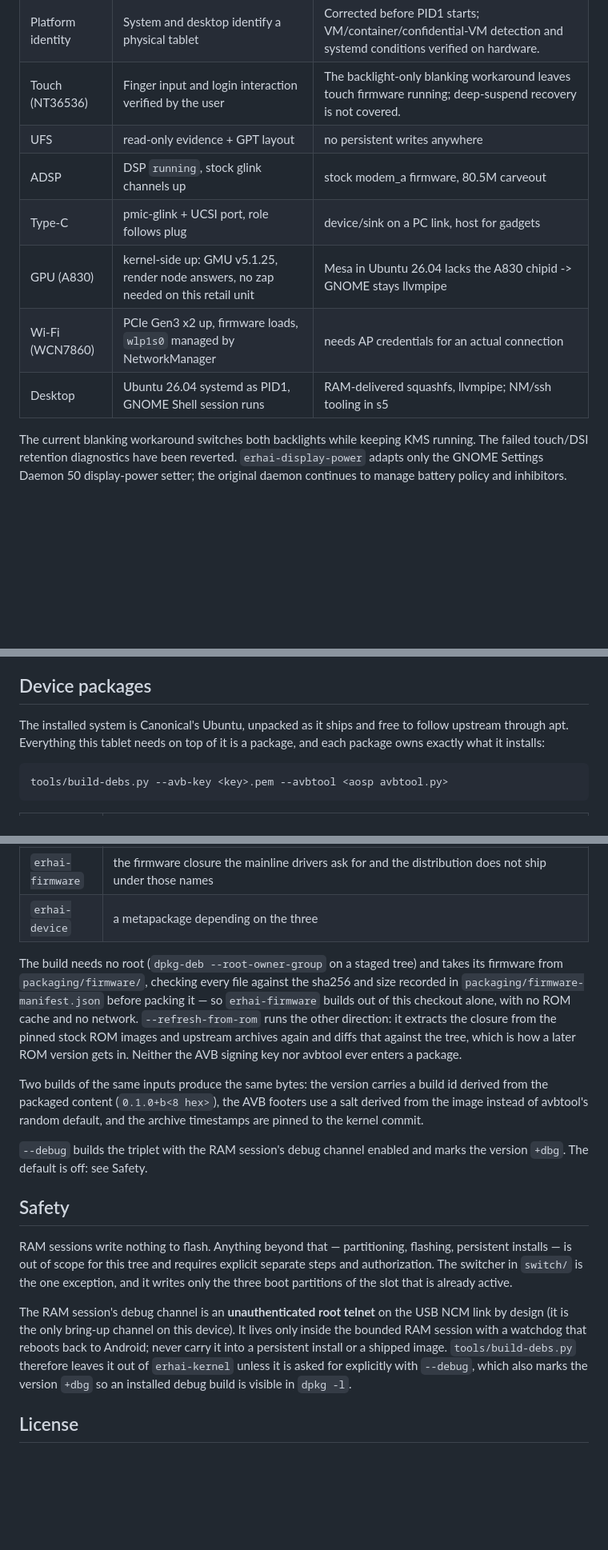
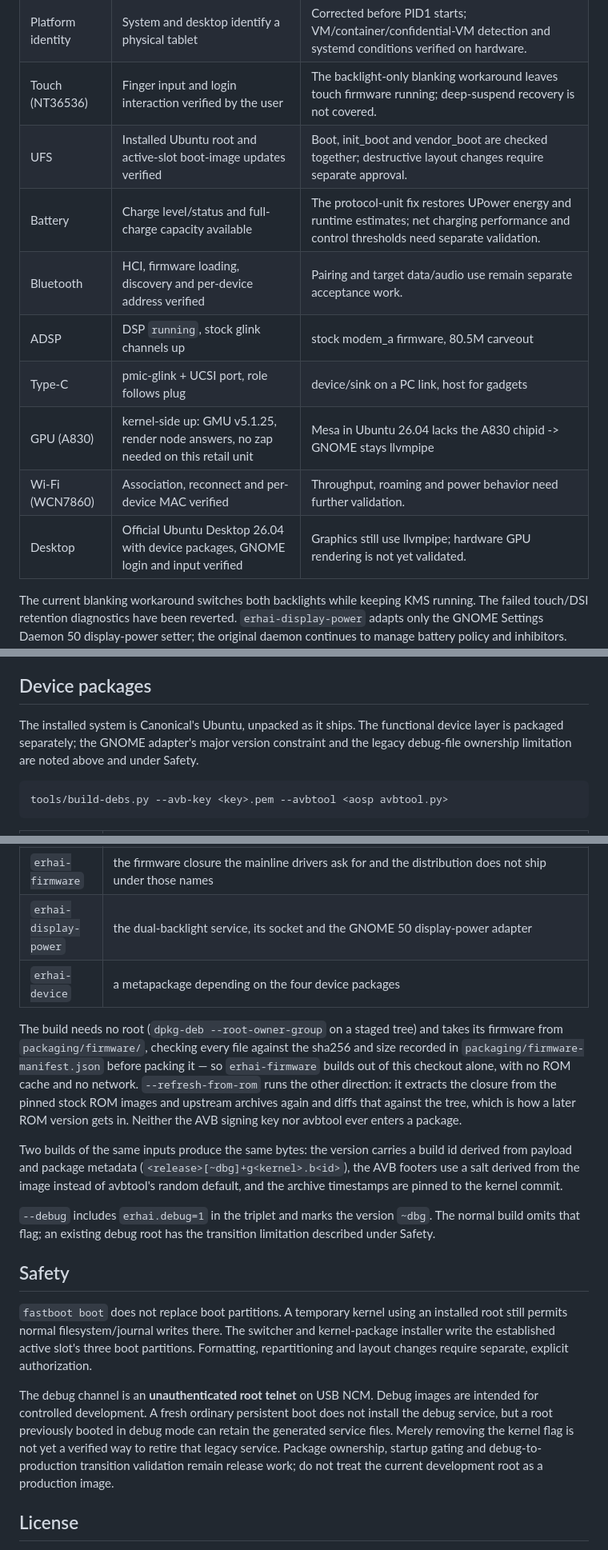
Before and after one commit to HOSHINO61/onepluspad-2pro-mainline, a Markdown page: README.md, 3 parts joined by grey strips. Shown at 80% size. Drawn GitHub-style; blank space fills up the shorter version.

Commit message:
docs: align supported features and delivery limits with verified results
Update persistent boot, storage, battery, Wi-Fi and Bluetooth scope, the five-package ownership table and version format. Document the existing debug-root transition limitation instead of claiming removal of a cmdline flag disables a previously generated service. Keep display, GPU and suspend limitations explicit.

Validation: documentation links and diff checks; no runtime changes.

Assisted-by: LLM

Co-Authored-By: Claude Fable 5.1 <noreply@anthropic.com>

````diff
--- a/README.md
+++ b/README.md
@@ -19,12 +19,14 @@ for the exact baseline, branch and commit.
 | Power button | Physical blank/wake and the restored main UI verified by the user on 0.1.18 | GNOME retains authentication. Screen-off power is higher because the display pipeline stays active. |
 | Platform identity | System and desktop identify a physical tablet | Corrected before PID1 starts; VM/container/confidential-VM detection and systemd conditions verified on hardware. |
 | Touch (NT36536) | Finger input and login interaction verified by the user | The backlight-only blanking workaround leaves touch firmware running; deep-suspend recovery is not covered. |
-| UFS | read-only evidence + GPT layout | no persistent writes anywhere |
+| UFS | Installed Ubuntu root and active-slot boot-image updates verified | Boot, init_boot and vendor_boot are checked together; destructive layout changes require separate approval. |
+| Battery | Charge level/status and full-charge capacity available | The protocol-unit fix restores UPower energy and runtime estimates; net charging performance and control thresholds need separate validation. |
+| Bluetooth | HCI, firmware loading, discovery and per-device address verified | Pairing and target data/audio use remain separate acceptance work. |
 | ADSP | DSP `running`, stock glink channels up | stock modem_a firmware, 80.5M carveout |
 | Type-C | pmic-glink + UCSI port, role follows plug | device/sink on a PC link, host for gadgets |
 | GPU (A830) | kernel-side up: GMU v5.1.25, render node answers, no zap needed on this retail unit | Mesa in Ubuntu 26.04 lacks the A830 chipid -> GNOME stays llvmpipe |
-| Wi-Fi (WCN7860) | PCIe Gen3 x2 up, firmware loads, `wlp1s0` managed by NetworkManager | needs AP credentials for an actual connection |
-| Desktop | Ubuntu 26.04 systemd as PID1, GNOME Shell session runs | RAM-delivered squashfs, llvmpipe; NM/ssh tooling in s5 |
+| Wi-Fi (WCN7860) | Association, reconnect and per-device MAC verified | Throughput, roaming and power behavior need further validation. |
+| Desktop | Official Ubuntu Desktop 26.04 with device packages, GNOME login and input verified | Graphics still use llvmpipe; hardware GPU rendering is not yet validated. |
 
 The current blanking workaround switches both backlights while keeping KMS
 running. The failed touch/DSI retention diagnostics have been reverted.
@@ -123,9 +126,10 @@ that even an unlocked bootloader refuses. See `switch/README.md`.
 
 ## Device packages
 
-The installed system is Canonical's Ubuntu, unpacked as it ships and free to
-follow upstream through apt. Everything this tablet needs on top of it is a
-package, and each package owns exactly what it installs:
+The installed system is Canonical's Ubuntu, unpacked as it ships. The
+functional device layer is packaged separately; the GNOME adapter's major
+version constraint and the legacy debug-file ownership limitation are noted
+above and under Safety.
 
 ```sh
 tools/build-debs.py --avb-key <key>.pem --avbtool <aosp avbtool.py>
@@ -136,7 +140,8 @@ tools/build-debs.py --avb-key <key>.pem --avbtool <aosp avbtool.py>
 | `erhai-device-support` | `/usr/sbin/erhai-switch{,-install-ubuntu-images}`, the store directory and its logrotate snippet, the "Switch to Android" desktop entry and its polkit action, the power settings this port needs until suspend/resume works, and the two programs that give this unit its own Bluetooth and Wi-Fi addresses (`erhai-bt-address` with its units, `erhai-wifi-address` with its udev rule and NetworkManager drop-in). The addresses themselves live in `/var/lib/erhai/` and are in **no** package: they are machine-specific data, written on the tablet at first boot |
 | `erhai-kernel` | the signed boot triplet under `/usr/lib/erhai/boot/<release>/`; its postinst hands the set to the switcher's installer, so **a kernel update is an apt upgrade** |
 | `erhai-firmware` | the firmware closure the mainline drivers ask for and the distribution does not ship under those names |
-| `erhai-device` | a metapackage depending on the three |
+| `erhai-display-power` | the dual-backlight service, its socket and the GNOME 50 display-power adapter |
+| `erhai-device` | a metapackage depending on the four device packages |
 
 The build needs no root (`dpkg-deb --root-owner-group` on a staged tree) and
 takes its firmware from `packaging/firmware/`, checking every file against the
@@ -148,28 +153,29 @@ that against the tree, which is how a later ROM version gets in. Neither the
 AVB signing key nor avbtool ever enters a package.
 
 Two builds of the same inputs produce the same bytes: the version carries a
-build id derived from the packaged content (`0.1.0+b<8 hex>`), the AVB footers
+build id derived from payload and package metadata (`<release>[~dbg]+g<kernel>.b<id>`), the AVB footers
 use a salt derived from the image instead of avbtool's random default, and the
 archive timestamps are pinned to the kernel commit.
 
-`--debug` builds the triplet with the RAM session's debug channel enabled and
-marks the version `+dbg`. The default is off: see Safety.
+`--debug` includes `erhai.debug=1` in the triplet and marks the version `~dbg`.
+The normal build omits that flag; an existing debug root has the transition
+limitation described under Safety.
 
 ## Safety
 
-RAM sessions write nothing to flash. Anything beyond that — partitioning,
-flashing, persistent installs — is out of scope for this tree and requires
-explicit separate steps and authorization. The switcher in `switch/` is the
-one exception, and it writes only the three boot partitions of the slot that
-is already active.
+`fastboot boot` does not replace boot partitions. A temporary kernel using an
+installed root still permits normal filesystem/journal writes there. The
+switcher and kernel-package installer write the established active slot's
+three boot partitions. Formatting, repartitioning and layout changes require
+separate, explicit authorization.
 
-The RAM session's debug channel is an **unauthenticated root telnet** on the
-USB NCM link by design (it is the only bring-up channel on this device). It
-lives only inside the bounded RAM session with a watchdog that reboots back
-to Android; never carry it into a persistent install or a shipped image.
-`tools/build-debs.py` therefore leaves it out of `erhai-kernel` unless it is
-asked for explicitly with `--debug`, which also marks the version `+dbg` so an
-installed debug build is visible in `dpkg -l`.
+The debug channel is an **unauthenticated root telnet** on USB NCM. Debug
+images are intended for controlled development. A fresh ordinary persistent
+boot does not install the debug service, but a root previously booted in debug
+mode can retain the generated service files. Merely removing the kernel flag
+is not yet a verified way to retire that legacy service. Package ownership,
+startup gating and debug-to-production transition validation remain release
+work; do not treat the current development root as a production image.
 
 ## License
 
````
Also changed, not shown: other parts of README.md (+5 -4 lines).
